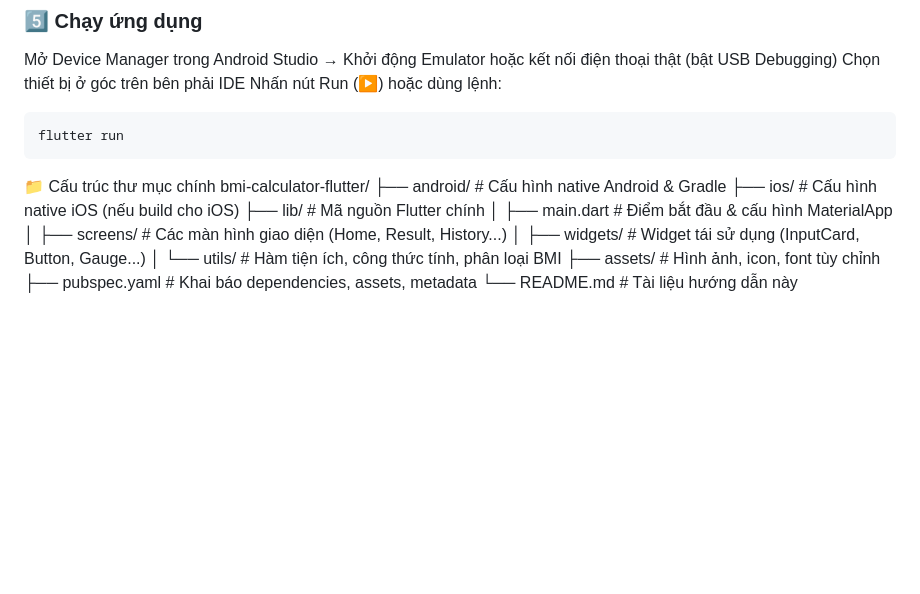
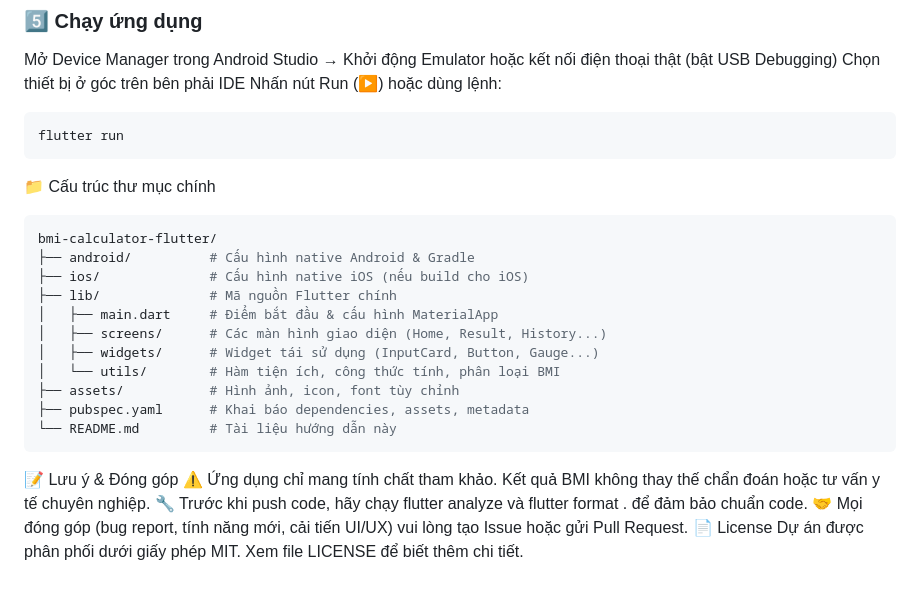
Before and after one commit to BinhDuong04/BMI_Flutter, a Markdown page: README.md, the part around the change. Drawn GitHub-style; blank space fills up the shorter version.

````diff
--- a/README.md
+++ b/README.md
@@ -72,6 +72,7 @@ flutter run
 ```
 
 📁 Cấu trúc thư mục chính
+```bash
 bmi-calculator-flutter/
 ├── android/          # Cấu hình native Android & Gradle
 ├── ios/              # Cấu hình native iOS (nếu build cho iOS)
@@ -83,3 +84,10 @@ bmi-calculator-flutter/
 ├── assets/           # Hình ảnh, icon, font tùy chỉnh
 ├── pubspec.yaml      # Khai báo dependencies, assets, metadata
 └── README.md         # Tài liệu hướng dẫn này
+```
+📝 Lưu ý & Đóng góp
+⚠️ Ứng dụng chỉ mang tính chất tham khảo. Kết quả BMI không thay thế chẩn đoán hoặc tư vấn y tế chuyên nghiệp.
+🔧 Trước khi push code, hãy chạy flutter analyze và flutter format . để đảm bảo chuẩn code.
+🤝 Mọi đóng góp (bug report, tính năng mới, cải tiến UI/UX) vui lòng tạo Issue hoặc gửi Pull Request.
+📄 License
+Dự án được phân phối dưới giấy phép MIT. Xem file LICENSE để biết thêm chi tiết.
````
